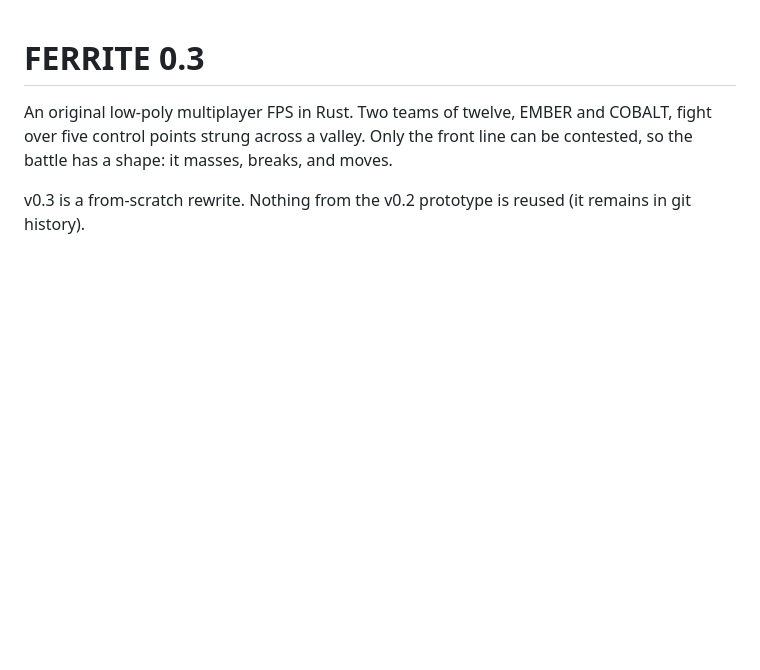
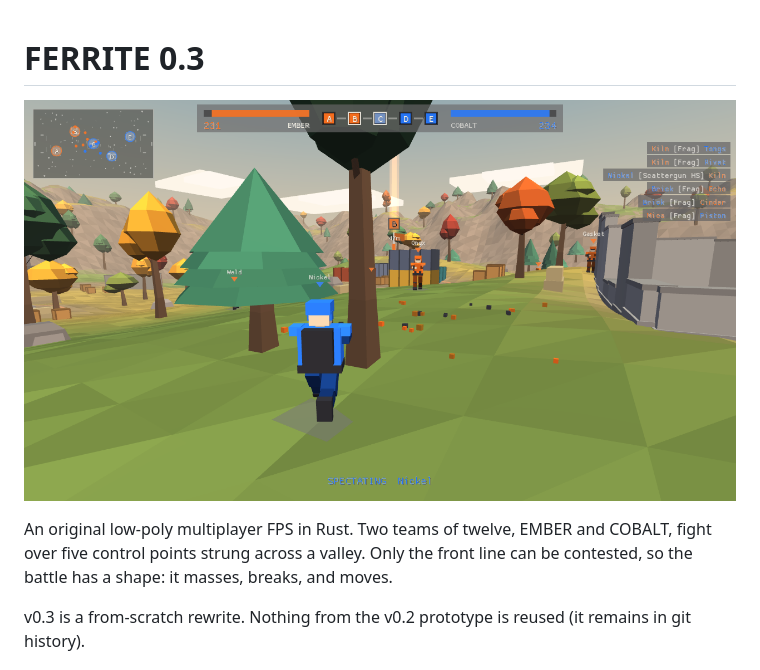
Before and after one commit to Kalaghni/ferrite, a Markdown page: README.md, the part around the change. Rendered like a GitHub page; pictures changed too: docs/screenshot.png (added); blank space fills up the shorter version.

Commit message:
Add a screenshot to the README
Co-Authored-By: Claude Fable 5.2 <noreply@anthropic.com>
Claude-Session: https://claude.ai/code/session_0153M7N68KBt6xCA8XNTJWiB

```diff
--- a/README.md
+++ b/README.md
@@ -1,4 +1,6 @@
 # FERRITE 0.3
+
+![A COBALT soldier advancing on point B through the valley](docs/screenshot.png)
 
 An original low-poly multiplayer FPS in Rust. Two teams of twelve, EMBER and COBALT, fight over five control points strung across a valley. Only the front line can be contested, so the battle has a shape: it masses, breaks, and moves.
 
```
